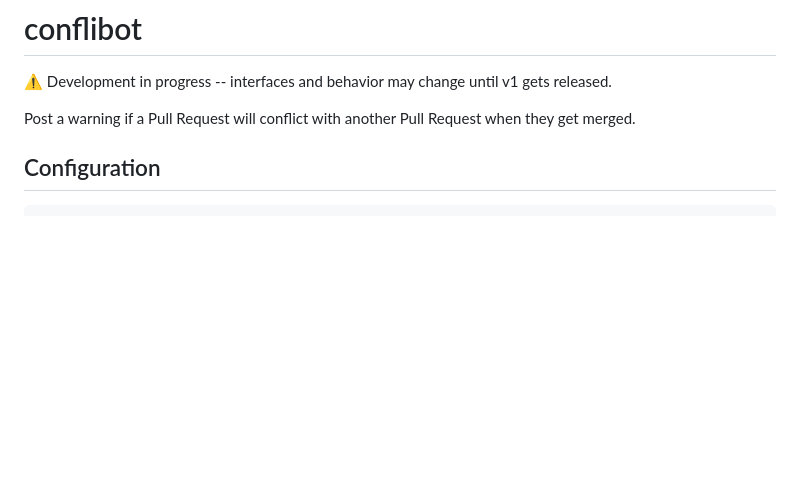
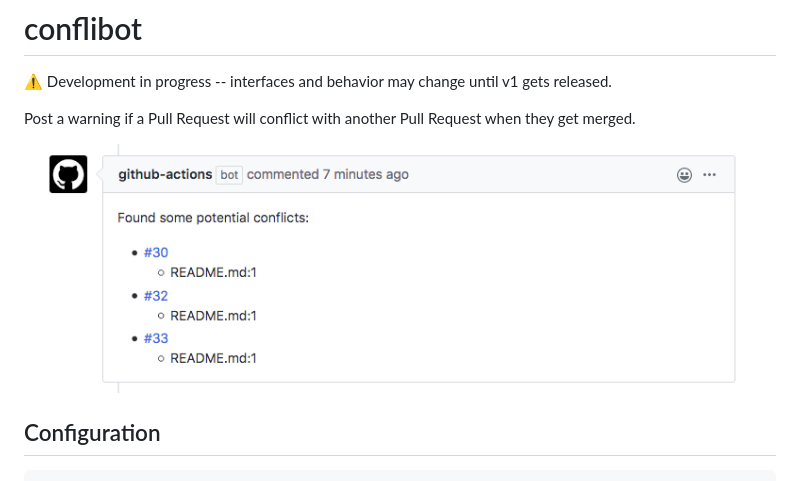
Before and after one commit to wktk/conflibot, a Markdown page: README.md, the part around the change. Drawn GitHub-style; pictures changed too: misc/screenshot.png (added); blank space fills up the shorter version.

Commit message:
Add screenshot

```diff
--- a/README.md
+++ b/README.md
@@ -3,6 +3,8 @@
 :warning: Development in progress -- interfaces and behavior may change until v1 gets released.
 
 Post a warning if a Pull Request will conflict with another Pull Request when they get merged.
+
+![](./misc/screenshot.png)
 
 ## Configuration
 
```
